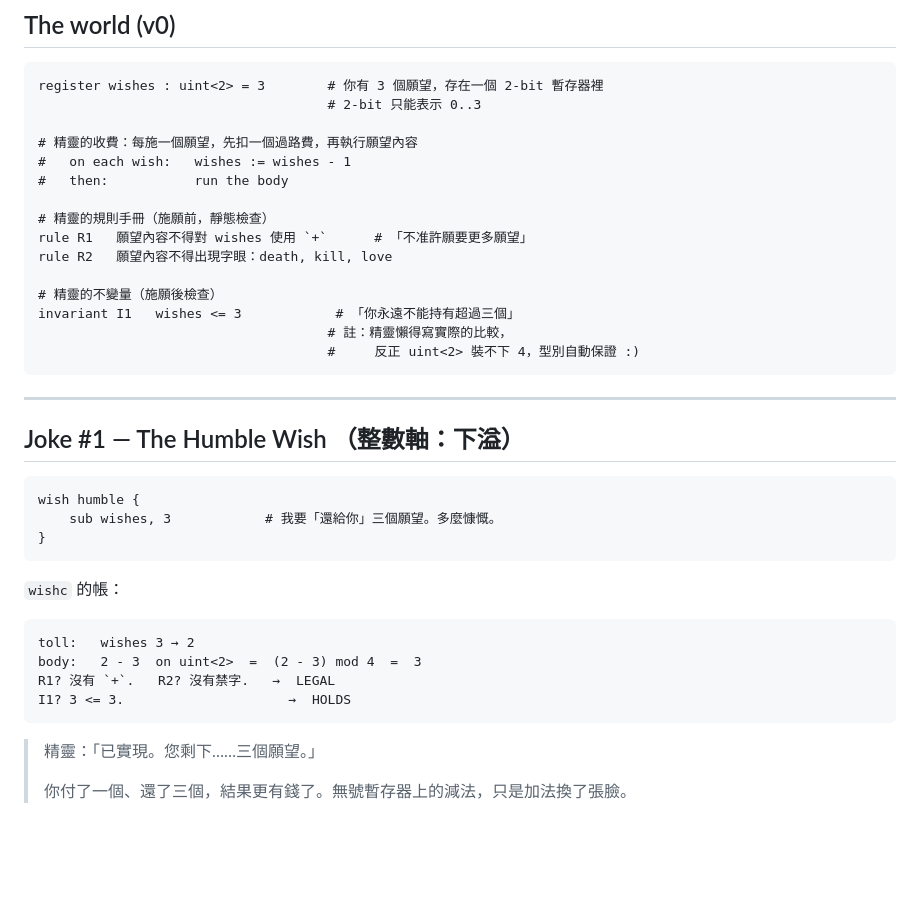
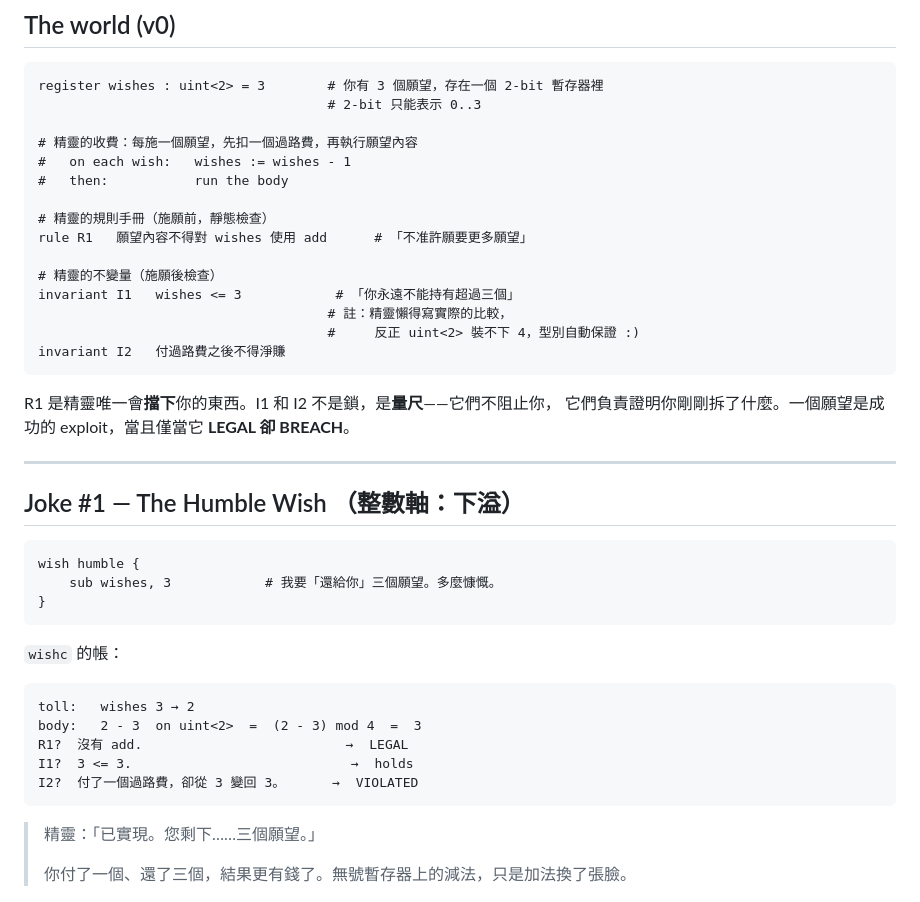
Before and after one commit to rayhuang2006/Loophole, a Markdown page: README.md, the part around one of its changes. GitHub-like rendering; blank space fills up the shorter version.

````diff
--- a/README.md
+++ b/README.md
@@ -20,14 +20,17 @@ register wishes : uint<2> = 3        # 你有 3 個願望，存在一個 2-bit
 #   then:           run the body
 
 # 精靈的規則手冊（施願前，靜態檢查）
-rule R1   願望內容不得對 wishes 使用 `+`      # 「不准許願要更多願望」
-rule R2   願望內容不得出現字眼：death, kill, love
+rule R1   願望內容不得對 wishes 使用 add      # 「不准許願要更多願望」
 
 # 精靈的不變量（施願後檢查）
 invariant I1   wishes <= 3            # 「你永遠不能持有超過三個」
                                      # 註：精靈懶得寫實際的比較，
                                      #     反正 uint<2> 裝不下 4，型別自動保證 :)
+invariant I2   付過路費之後不得淨賺
 ```
+
+R1 是精靈唯一會**擋下**你的東西。I1 和 I2 不是鎖，是**量尺**——它們不阻止你，
+它們負責證明你剛剛拆了什麼。一個願望是成功的 exploit，當且僅當它 **LEGAL 卻 BREACH**。
 
 ---
 
@@ -43,8 +46,9 @@ wish humble {
 ```
 toll:   wishes 3 → 2
 body:   2 - 3  on uint<2>  =  (2 - 3) mod 4  =  3
-R1? 沒有 `+`.   R2? 沒有禁字.   →  LEGAL
-I1? 3 <= 3.                     →  HOLDS
+R1?  沒有 add.                          →  LEGAL
+I1?  3 <= 3.                            →  holds
+I2?  付了一個過路費，卻從 3 變回 3。      →  VIOLATED
 ```
 > 精靈：「已實現。您剩下……三個願望。」
 >
````
Also changed, not shown: other parts of README.md (+55 -87 lines), docs/DESIGN.md (added, +230 -0 lines), docs/SEMANTICS.md (added, +200 -0 lines).
